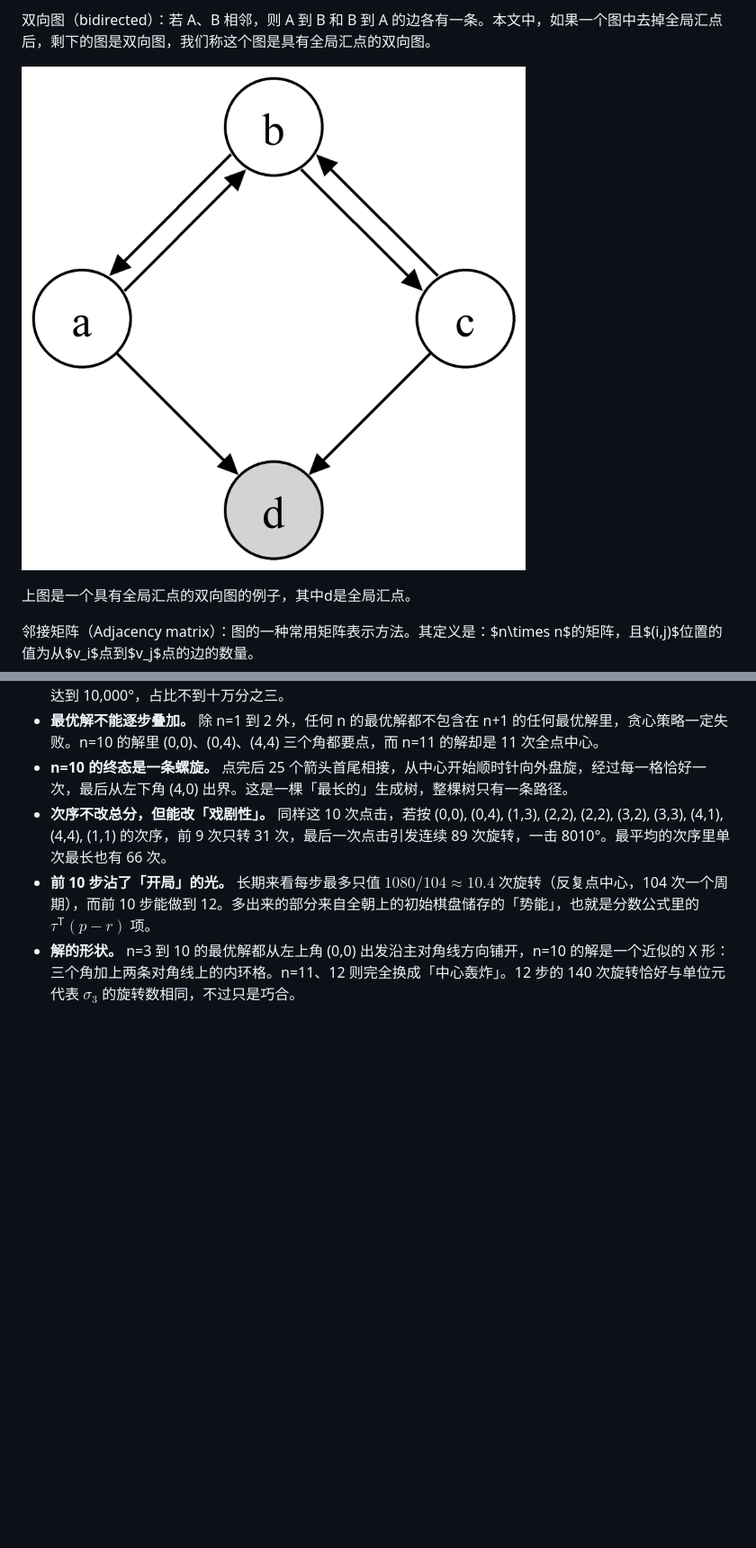
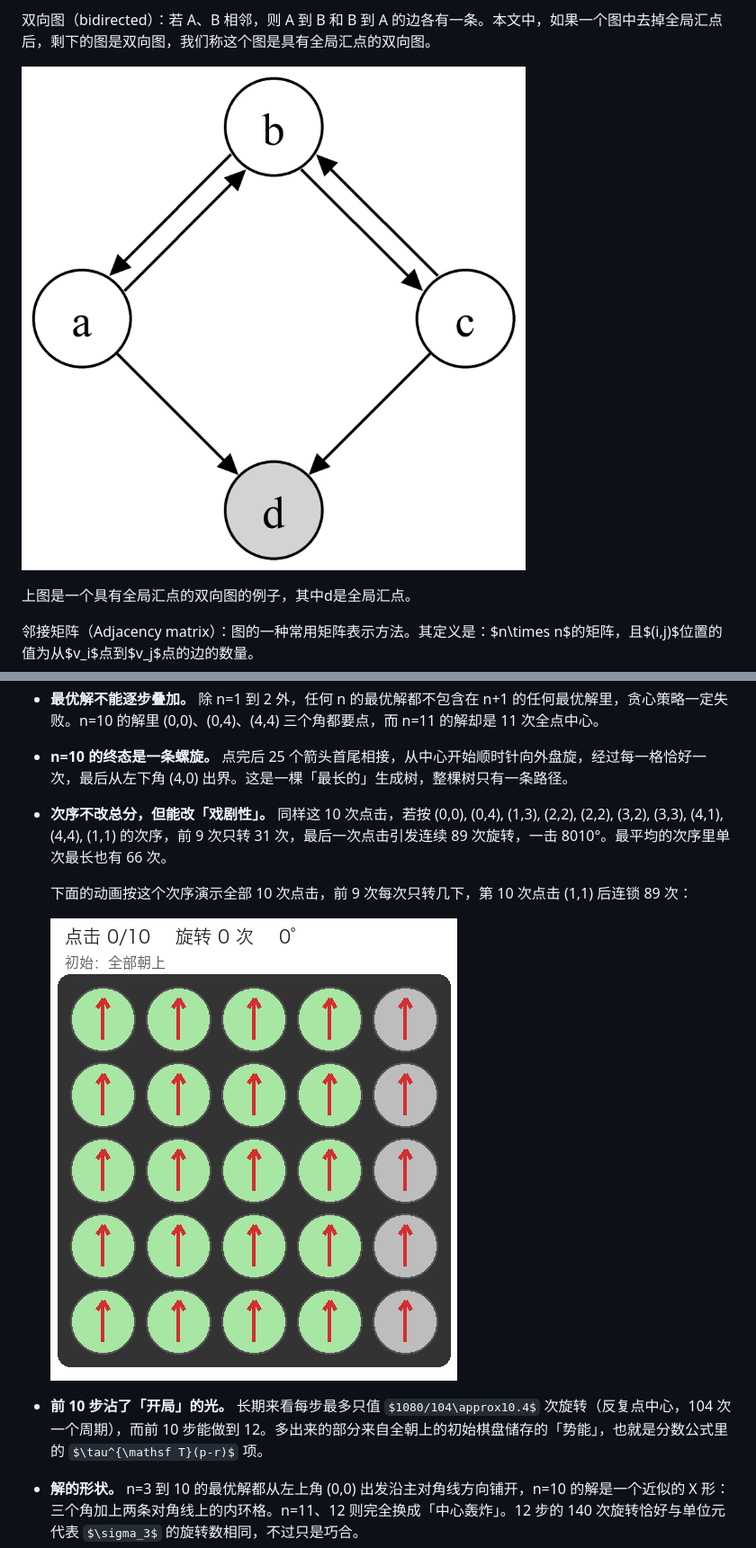
Before and after one commit to YouhuaLi/ten-steps-ten-thousand-degrees, a Markdown page: article/wechat_article.md, 2 parts joined by grey strips. Shown at 90% size. GitHub-like rendering; pictures changed too: article/chain89.gif (added); some formulas as TeX source; blank space fills up the shorter version.

Commit message:
Article: fix typos, use GitHub image links, add 89-rotation chain GIF
Co-Authored-By: Claude Fable 5.1 <noreply@anthropic.com>

```diff
--- a/article/wechat_article.md
+++ b/article/wechat_article.md
@@ -41,7 +41,7 @@
 
 双向图（bidirected）：若 A、B 相邻，则 A 到 B 和 B 到 A 的边各有一条。本文中，如果一个图中去掉全局汇点后，剩下的图是双向图，我们称这个图是具有全局汇点的双向图。
 
-![alt text](image-4.png)
+![alt text](https://raw.githubusercontent.com/YouhuaLi/ten-steps-ten-thousand-degrees/main/article/image-4.png)
 
 上图是一个具有全局汇点的双向图的例子，其中d是全局汇点。
 
@@ -848,6 +848,11 @@ n=1 到 4 和 n=8 到 10 各有多个最优解，图中画的是字典序第一
 - **最优解不能逐步叠加。** 除 n=1 到 2 外，任何 n 的最优解都不包含在 n+1 的任何最优解里，贪心策略一定失败。n=10 的解里 (0,0)、(0,4)、(4,4) 三个角都要点，而 n=11 的解却是 11 次全点中心。
 - **n=10 的终态是一条螺旋。** 点完后 25 个箭头首尾相接，从中心开始顺时针向外盘旋，经过每一格恰好一次，最后从左下角 (4,0) 出界。这是一棵「最长的」生成树，整棵树只有一条路径。
 - **次序不改总分，但能改「戏剧性」。** 同样这 10 次点击，若按 (0,0), (0,4), (1,3), (2,2), (2,2), (3,2), (3,3), (4,1), (4,4), (1,1) 的次序，前 9 次只转 31 次，最后一次点击引发连续 89 次旋转，一击 8010°。最平均的次序里单次最长也有 66 次。
+
+  下面的动画按这个次序演示全部 10 次点击，前 9 次每次只转几下，第 10 次点击 (1,1) 后连锁 89 次：
+
+  ![最后一次点击引发连续 89 次旋转](https://raw.githubusercontent.com/YouhuaLi/ten-steps-ten-thousand-degrees/main/article/chain89.gif)
+
 - **前 10 步沾了「开局」的光。** 长期来看每步最多只值 $1080/104\approx10.4$ 次旋转（反复点中心，104 次一个周期），而前 10 步能做到 12。多出来的部分来自全朝上的初始棋盘储存的「势能」，也就是分数公式里的 $\tau^{\mathsf T}(p-r)$ 项。
 - **解的形状。** n=3 到 10 的最优解都从左上角 (0,0) 出发沿主对角线方向铺开，n=10 的解是一个近似的 X 形：三个角加上两条对角线上的内环格。n=11、12 则完全换成「中心轰炸」。12 步的 140 次旋转恰好与单位元代表 $\sigma_3$ 的旋转数相同，不过只是巧合。
 
```
Also changed, not shown: other parts of article/wechat_article.md (+8 -8 lines).
